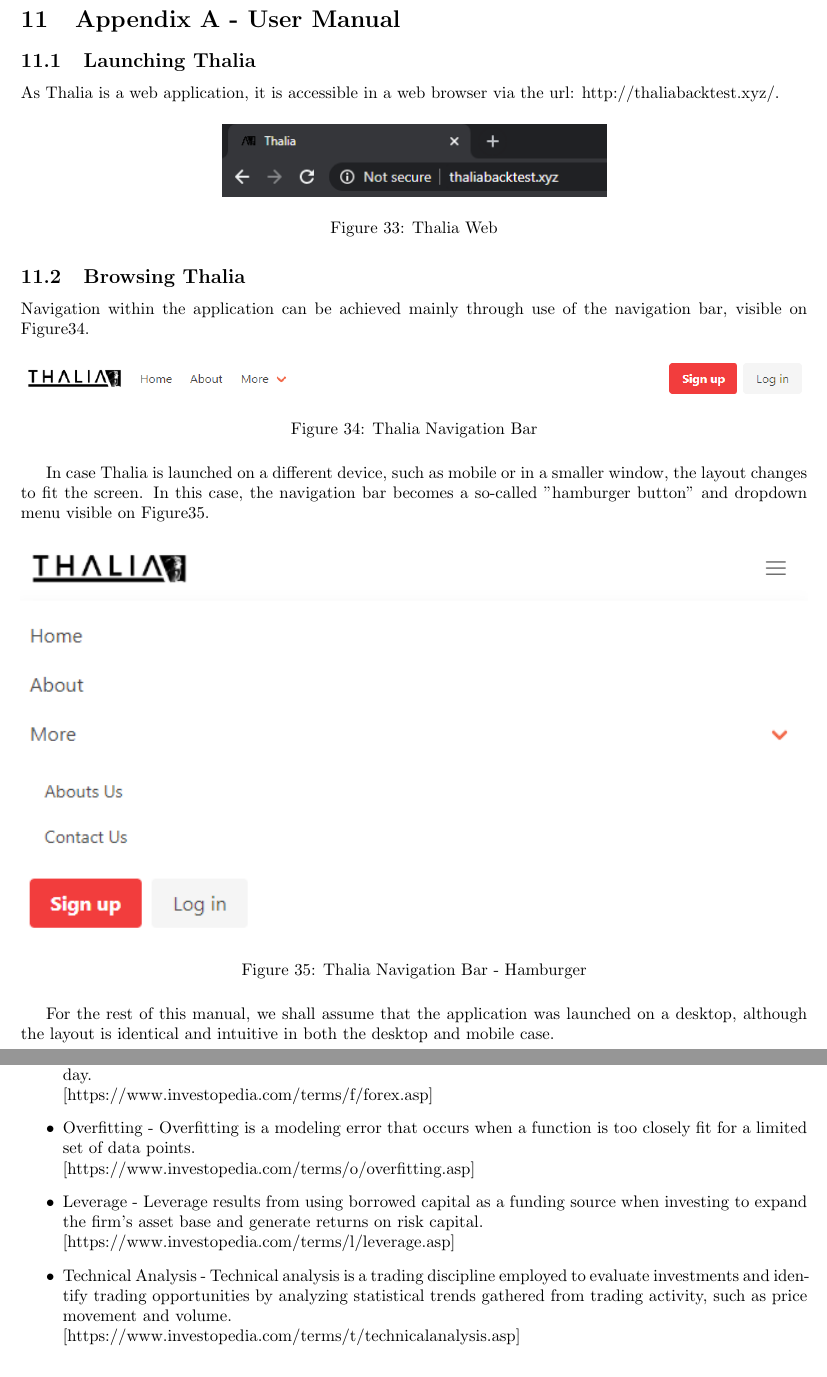
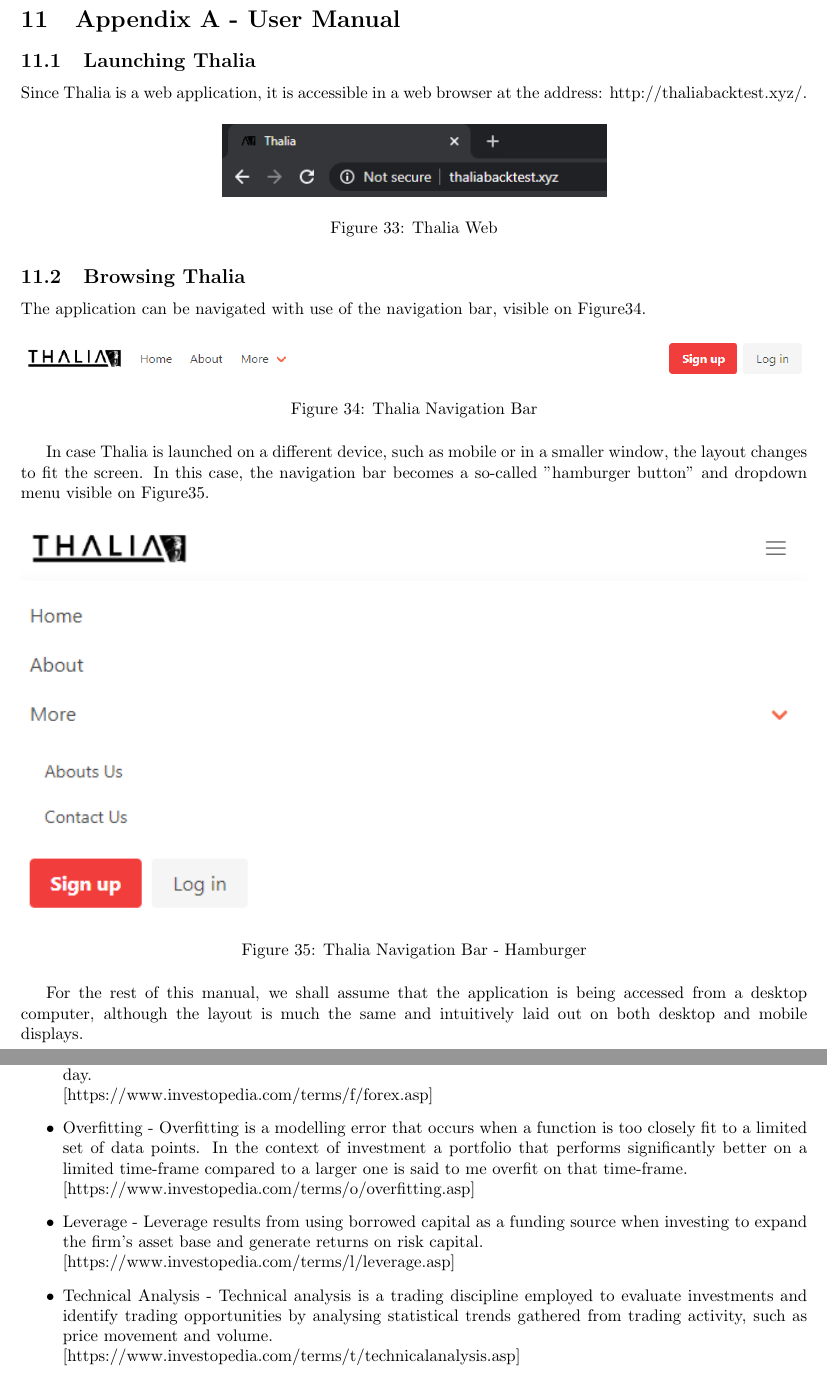
Before and after one commit to Veluga/Thalia-Backtesting-Tool, a LaTeX document (Report/main.tex, which reads Report/08Appendices/081User/user.tex, Report/08Appendices/083Glossaries/glossary_domain.tex): two parts of pages 60 and 76 of 94, joined at a grey line, cut so that both start at the same text. Compiled offline with pdfLaTeX.

Commit message:
added changes to domain glossary

```diff
--- a/Report/08Appendices/081User/user.tex
+++ b/Report/08Appendices/081User/user.tex
@@ -6,7 +6,7 @@
 \label{user_manual}
 
 \subsection{Launching Thalia}
-As Thalia is a web application, it is accessible in a web browser via the url: \urllink{http://thaliabacktest.xyz/}{http://thaliabacktest.xyz/}.
+Since Thalia is a web application, it is accessible in a web browser at the address: \urllink{http://thaliabacktest.xyz/}{http://thaliabacktest.xyz/}.
 
 \begin{figure}[H]
    \centering
@@ -17,7 +17,7 @@ As Thalia is a web application, it is accessible in a web browser via the url: \
 
 \subsection{Browsing Thalia}
 
-Navigation within the application can be achieved mainly through use of the navigation bar, visible on \figurename{\ref{thalia_navbar}}.
+The application can be navigated with use of the navigation bar, visible on \figurename{\ref{thalia_navbar}}.
 
 \begin{figure}[H]
    \centering
@@ -35,7 +35,7 @@ In case Thalia is launched on a different device, such as mobile or in a smaller
    \label{thalia_navbar_hamburger}
 \end{figure}
 
-For the rest of this manual, we shall assume that the application was launched on a desktop, although the layout is identical and intuitive in both the desktop and mobile case.
+For the rest of this manual, we shall assume that the application is being accessed from a desktop computer, although the layout is much the same and intuitively laid out on both desktop and mobile displays.
 
 \subsubsection{Homepage}
 By default, the user ends up on the homepage, although some other pages are accessible as well, given the correct URL. The Homepage is visible on
--- a/Report/08Appendices/083Glossaries/glossary_domain.tex
+++ b/Report/08Appendices/083Glossaries/glossary_domain.tex
@@ -28,12 +28,12 @@ the company's debt was paid off.
 \item Fixed Income - Fixed income is a type of investment security that pays investors fixed interest payments until its maturity date.\newline[https://www.investopedia.com/terms/f/fixedincome.asp]
 \item Commodity - A commodity is a basic good used in commerce that is interchangeable with other commodities of the same type. Commodities are most often used as inputs in the production of other goods or services. The quality of a given commodity may differ slightly, but it is essentially uniform across producers.\newline[https://www.investopedia.com/terms/c/commodity.asp]
 \item FOREX / FX - Forex (FX) is the marketplace where various national currencies are traded. The forex market is the largest, most liquid market in the world, with trillions of dollars changing hands every day.\newline[https://www.investopedia.com/terms/f/forex.asp]
-\item Overfitting - Overfitting is a modeling error that occurs when a function is too closely fit for a limited set of data points.\newline[https://www.investopedia.com/terms/o/overfitting.asp]
+\item Overfitting - Overfitting is a modelling error that occurs when a function is too closely fit to a limited set of data points. In the context of investment a portfolio that performs significantly better on a limited time-frame compared to a larger one is said to me overfit on that time-frame. \newline[https://www.investopedia.com/terms/o/overfitting.asp]
 \item Leverage - Leverage results from using borrowed capital as a funding source when
 investing to expand the firm's asset base and generate returns on risk
 capital.\newline[https://www.investopedia.com/terms/l/leverage.asp]
 \item Technical Analysis - Technical analysis is a trading discipline employed to
-evaluate investments and identify trading opportunities by analyzing
+evaluate investments and identify trading opportunities by analysing
 statistical trends gathered from trading activity, such as price
 movement and volume. \newline[https://www.investopedia.com/terms/t/technicalanalysis.asp]
 \end{itemize}
```
Also changed, not shown: Report/08Appendices/083Glossaries/glossary_domain.tex (8 more changed lines).
